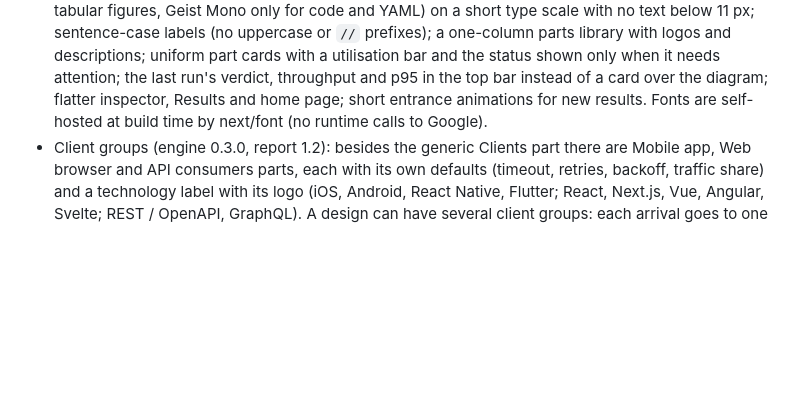
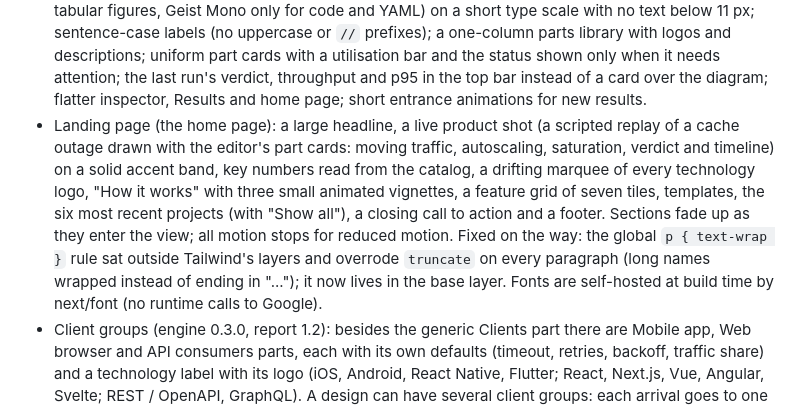
Before and after one commit to dante0747/archsim, a Markdown page: IMPLEMENTATION_STATUS.md, the part around the change. Drawn GitHub-style; blank space fills up the shorter version.

```diff
--- a/IMPLEMENTATION_STATUS.md
+++ b/IMPLEMENTATION_STATUS.md
@@ -138,7 +138,16 @@ serves 8 example designs (see below).
   library with logos and descriptions; uniform part cards with a utilisation bar and the status
   shown only when it needs attention; the last run's verdict, throughput and p95 in the top bar
   instead of a card over the diagram; flatter inspector, Results and home page; short entrance
-  animations for new results. Fonts are self-hosted at build time by next/font (no runtime calls
+  animations for new results.
+- Landing page (the home page): a large headline, a live product shot (a scripted replay of a
+  cache outage drawn with the editor's part cards: moving traffic, autoscaling, saturation,
+  verdict and timeline) on a solid accent band, key numbers read from the catalog, a drifting
+  marquee of every technology logo, "How it works" with three small animated vignettes, a feature
+  grid of seven tiles, templates, the six most recent projects (with "Show all"), a closing
+  call to action and a footer. Sections fade up as they enter the view; all motion stops for
+  reduced motion. Fixed on the way: the global `p { text-wrap }` rule sat outside Tailwind's
+  layers and overrode `truncate` on every paragraph (long names wrapped instead of ending in
+  "..."); it now lives in the base layer. Fonts are self-hosted at build time by next/font (no runtime calls
   to Google).
 - Client groups (engine 0.3.0, report 1.2): besides the generic Clients part there are Mobile
   app, Web browser and API consumers parts, each with its own defaults (timeout, retries,
```
Also changed, not shown: README.md (+1 -1 lines), docs/images/home.jpg, 10 other files.
